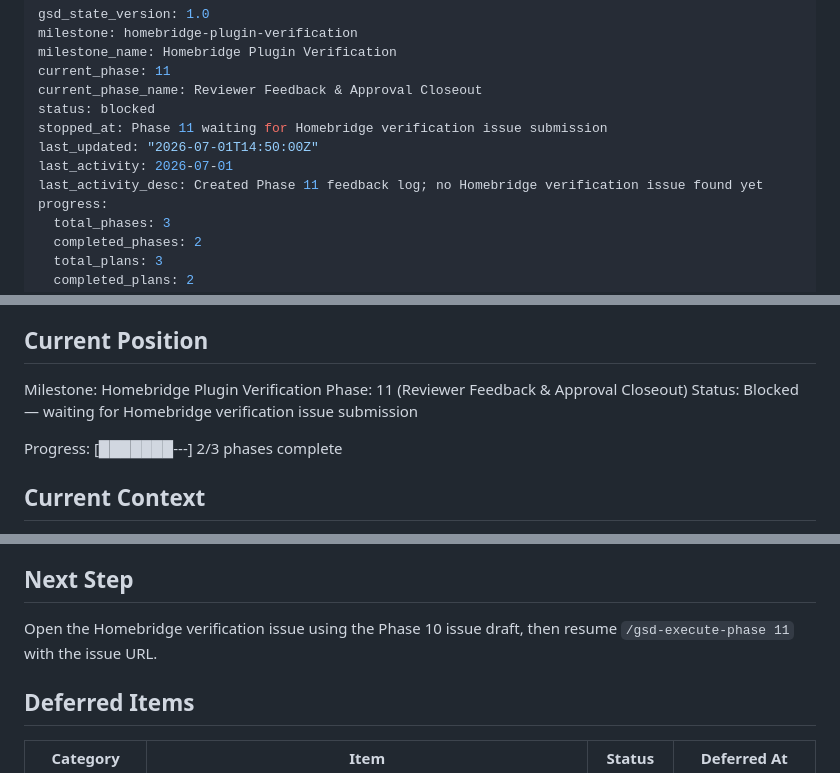
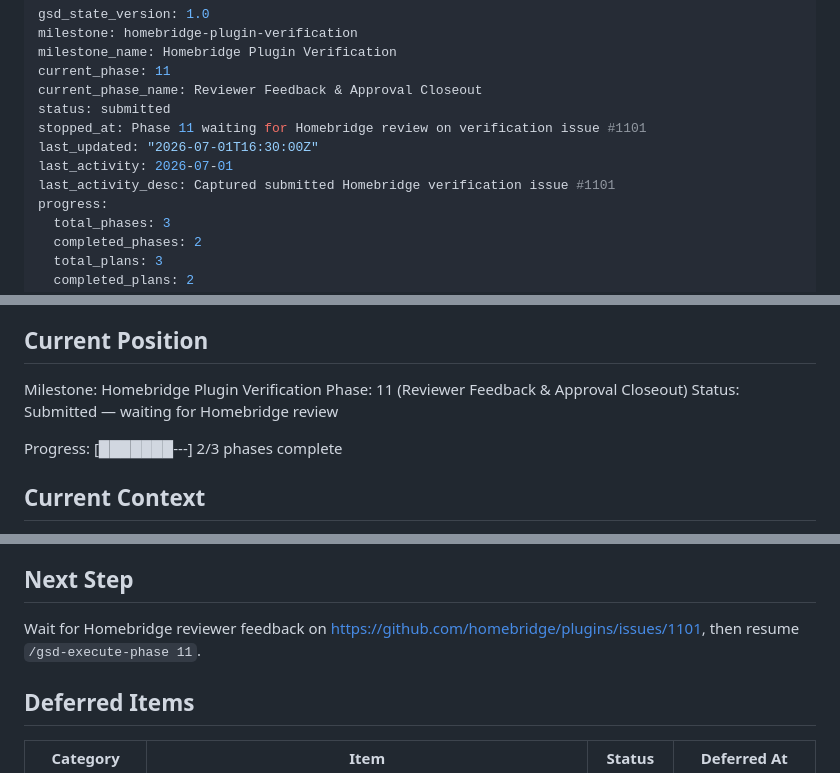
Before and after one commit to supagroova/homebridge-tuya-smartlife, a Markdown page: .planning/STATE.md, 3 parts joined by grey strips. GitHub-like rendering.

Commit message:
docs: record homebridge verification request

```diff
--- a/.planning/STATE.md
+++ b/.planning/STATE.md
@@ -4,11 +4,11 @@ milestone: homebridge-plugin-verification
 milestone_name: Homebridge Plugin Verification
 current_phase: 11
 current_phase_name: Reviewer Feedback & Approval Closeout
-status: blocked
-stopped_at: Phase 11 waiting for Homebridge verification issue submission
-last_updated: "2026-07-01T14:50:00Z"
+status: submitted
+stopped_at: Phase 11 waiting for Homebridge review on verification issue #1101
+last_updated: "2026-07-01T16:30:00Z"
 last_activity: 2026-07-01
-last_activity_desc: Created Phase 11 feedback log; no Homebridge verification issue found yet
+last_activity_desc: Captured submitted Homebridge verification issue #1101
 progress:
   total_phases: 3
   completed_phases: 2
@@ -30,7 +30,7 @@ See: `.planning/PROJECT.md`
 
 Milestone: Homebridge Plugin Verification
 Phase: 11 (Reviewer Feedback & Approval Closeout)
-Status: Blocked — waiting for Homebridge verification issue submission
+Status: Submitted — waiting for Homebridge review
 
 Progress: [███████---] 2/3 phases complete
 
@@ -63,7 +63,7 @@ developer account requirement.
 
 ## Next Step
 
-Open the Homebridge verification issue using the Phase 10 issue draft, then resume `/gsd-execute-phase 11` with the issue URL.
+Wait for Homebridge reviewer feedback on https://github.com/homebridge/plugins/issues/1101, then resume `/gsd-execute-phase 11`.
 
 ## Deferred Items
 
```
Also changed, not shown: 2 other files.
